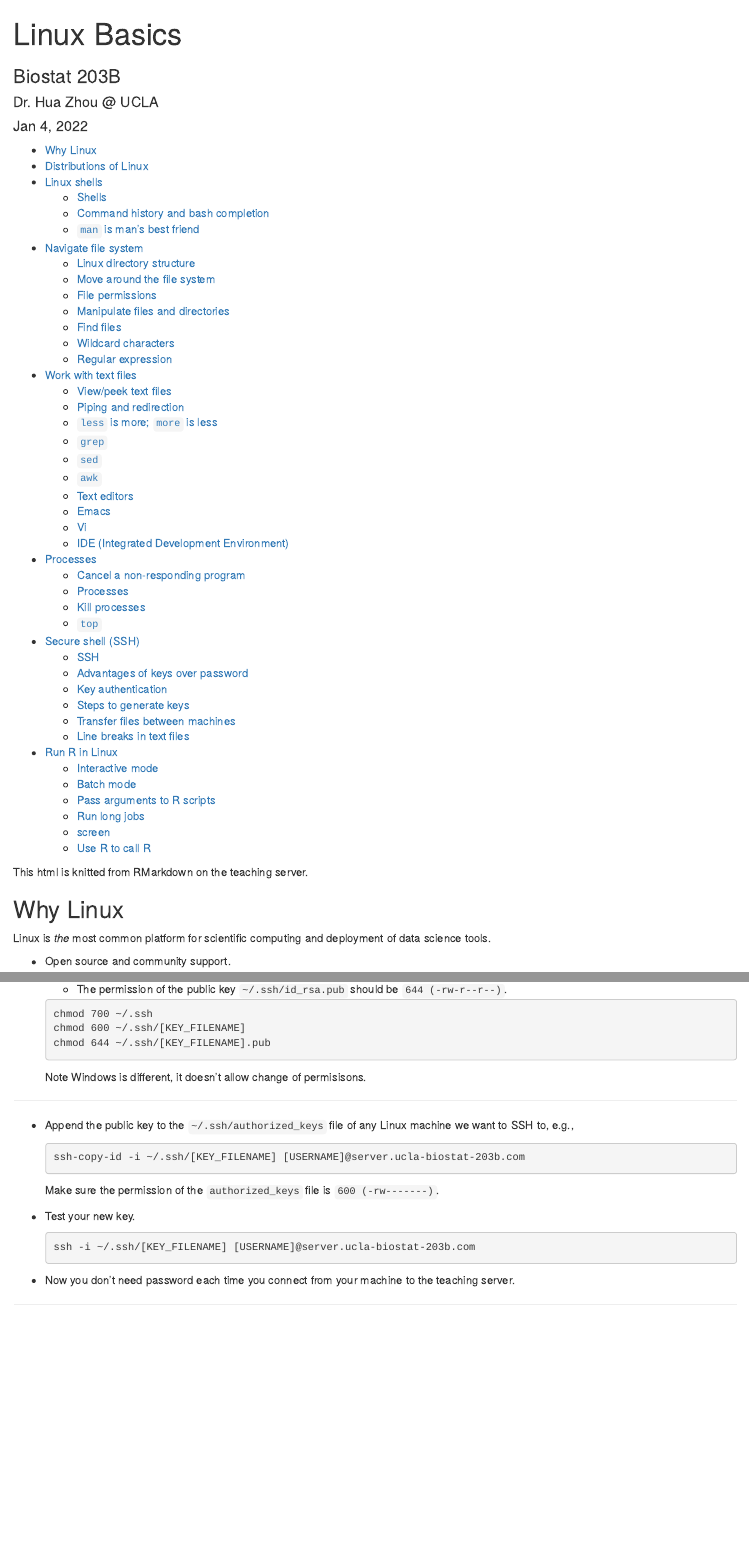
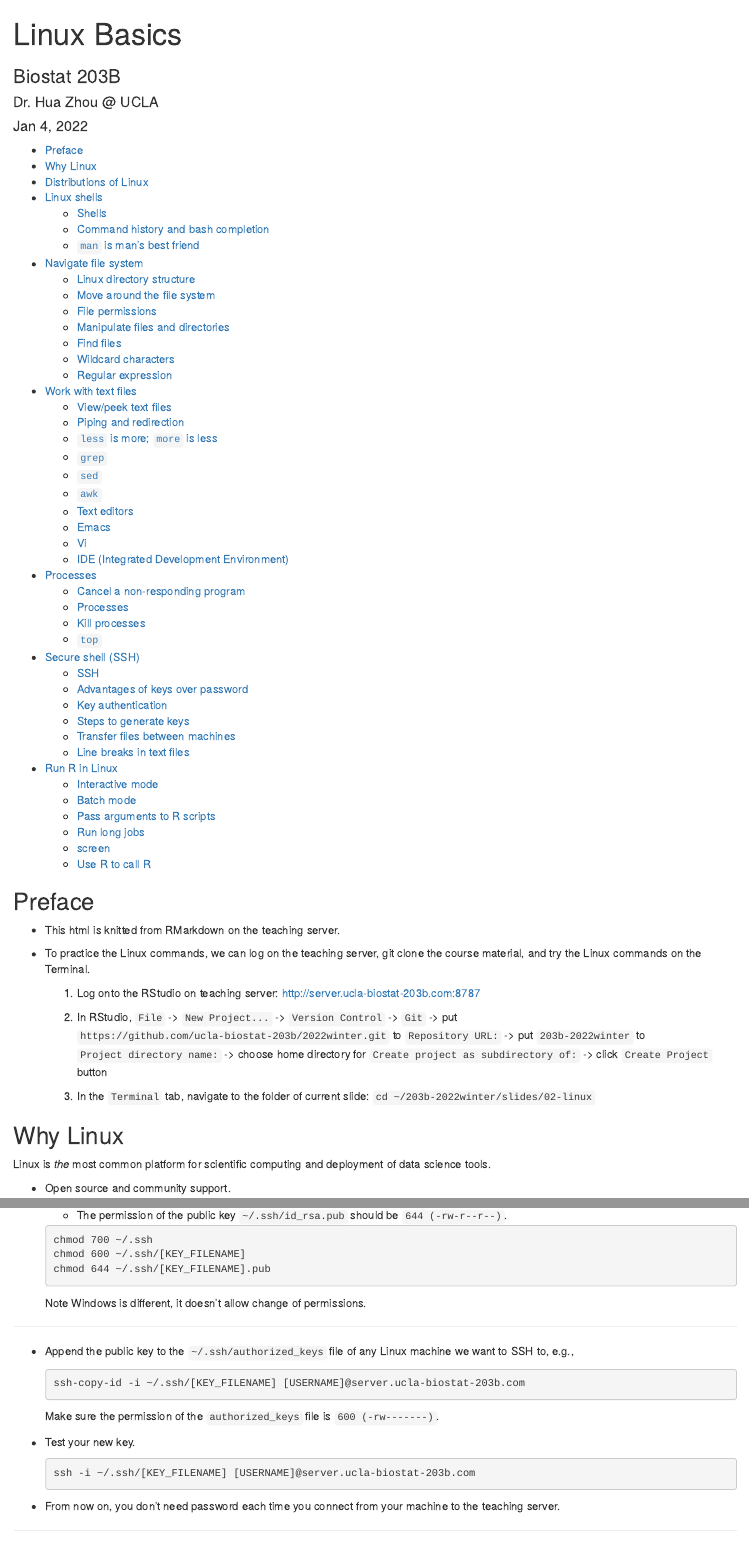
Before and after one commit to ucla-biostat-203b/2022winter, an R Markdown document (slides/02-linux/linux.Rmd): the page in a window 1100 px wide, from its top, and a second part further down, joined at a grey line. The pictures show the output file slides/02-linux/linux.html that the author committed with the source, opened offline.

Commit message:
add preface

````diff
--- a/slides/02-linux/linux.Rmd
+++ b/slides/02-linux/linux.Rmd
@@ -15,7 +15,17 @@ bibliography: ../bib-HZ.bib
 knitr::opts_chunk$set(echo = TRUE, comment = '')
 ```
 
-This html is knitted from RMarkdown on the teaching server.
+## Preface
+
+- This html is knitted from RMarkdown on the teaching server.
+
+- To practice the Linux commands, we can log on the teaching server, git clone the course material, and try the Linux commands on the Terminal.
+
+  1. Log onto the RStudio on teaching server: <http://server.ucla-biostat-203b.com:8787>
+
+  2. In RStudio, `File` -> `New Project...` -> `Version Control` -> `Git` -> put `https://github.com/ucla-biostat-203b/2022winter.git` to `Repository URL:` -> put `203b-2022winter` to `Project directory name:` -> choose home directory for `Create project as subdirectory of:` -> click `Create Project` button
+
+  3. In the `Terminal` tab, navigate to the folder of current slide: `cd ~/203b-2022winter/slides/02-linux`
 
 ## Why Linux
 
@@ -589,7 +599,7 @@ Replace above `[USERNAME]` by your account user name on teaching server.
     chmod 600 ~/.ssh/[KEY_FILENAME]
     chmod 644 ~/.ssh/[KEY_FILENAME].pub
     ```
-    Note Windows is different, it doesn't allow change of permisisons.
+    Note Windows is different, it doesn't allow change of permissions.
 
 ----
 
@@ -604,7 +614,7 @@ Replace above `[USERNAME]` by your account user name on teaching server.
     ssh -i ~/.ssh/[KEY_FILENAME] [USERNAME]@server.ucla-biostat-203b.com
     ```
 
-- Now you don't need password each time you connect from your machine to the teaching server.
+- From now on, you don't need password each time you connect from your machine to the teaching server.
 
 ----
 
````
Also changed, not shown: schedule/schedule.md (+2 -0 lines), slides/02-linux/linux.html.
